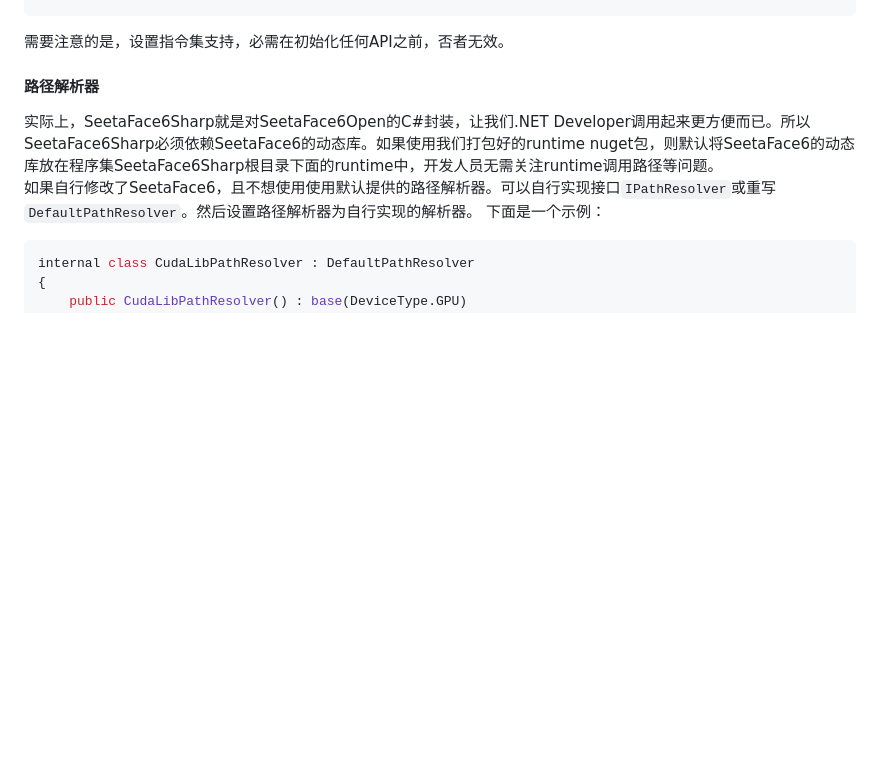
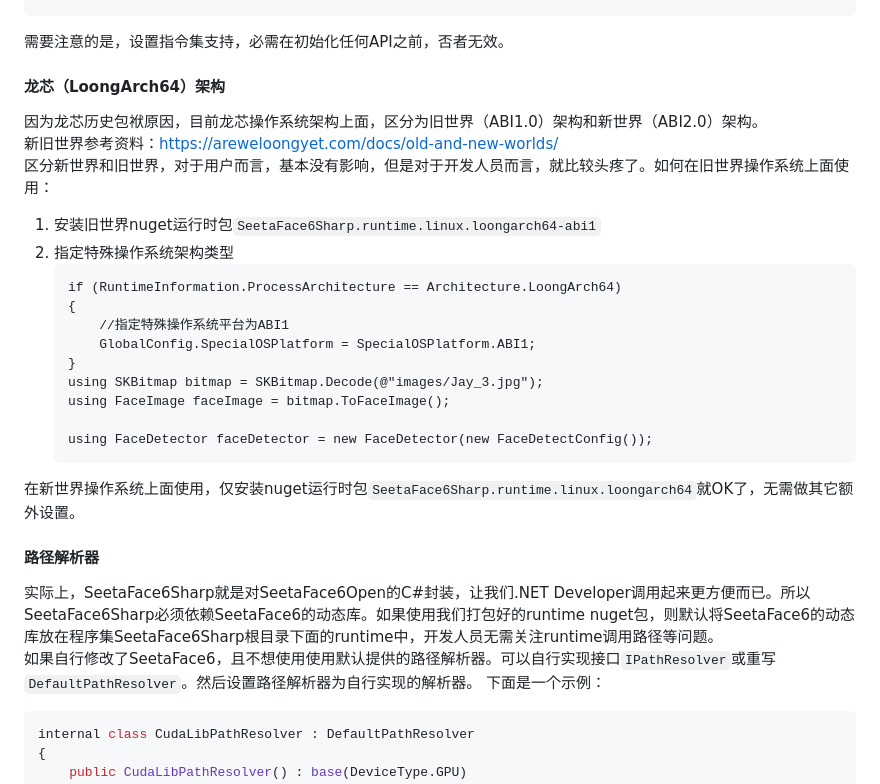
Before and after one commit to SeetaFace6Sharp/SeetaFace6Sharp, a Markdown page: docs/SeetaFace6SharpAPI.md, the part around the change. Drawn GitHub-style; blank space fills up the shorter version.

````diff
--- a/docs/SeetaFace6SharpAPI.md
+++ b/docs/SeetaFace6SharpAPI.md
@@ -104,6 +104,25 @@ SeetaFace6Bridge中的函数`GetFaceDetectorHandler`函数代码如下：
  }
  ```
  需要注意的是，设置指令集支持，必需在初始化任何API之前，否者无效。
+
+ #### 龙芯（LoongArch64）架构
+ 因为龙芯历史包袱原因，目前龙芯操作系统架构上面，区分为旧世界（ABI1.0）架构和新世界（ABI2.0）架构。
+ 新旧世界参考资料：https://areweloongyet.com/docs/old-and-new-worlds/
+ 区分新世界和旧世界，对于用户而言，基本没有影响，但是对于开发人员而言，就比较头疼了。如何在旧世界操作系统上面使用：
+ 1. 安装旧世界nuget运行时包`SeetaFace6Sharp.runtime.linux.loongarch64-abi1`
+ 2. 指定特殊操作系统架构类型
+    ```
+    if (RuntimeInformation.ProcessArchitecture == Architecture.LoongArch64)
+    {
+        //指定特殊操作系统平台为ABI1
+        GlobalConfig.SpecialOSPlatform = SpecialOSPlatform.ABI1;
+    }
+    using SKBitmap bitmap = SKBitmap.Decode(@"images/Jay_3.jpg");
+    using FaceImage faceImage = bitmap.ToFaceImage();
+
+    using FaceDetector faceDetector = new FaceDetector(new FaceDetectConfig());
+    ```
+  在新世界操作系统上面使用，仅安装nuget运行时包`SeetaFace6Sharp.runtime.linux.loongarch64`就OK了，无需做其它额外设置。
 
  #### 路径解析器
  实际上，SeetaFace6Sharp就是对SeetaFace6Open的C#封装，让我们.NET Developer调用起来更方便而已。所以SeetaFace6Sharp必须依赖SeetaFace6的动态库。如果使用我们打包好的runtime nuget包，则默认将SeetaFace6的动态库放在程序集SeetaFace6Sharp根目录下面的runtime中，开发人员无需关注runtime调用路径等问题。
````
